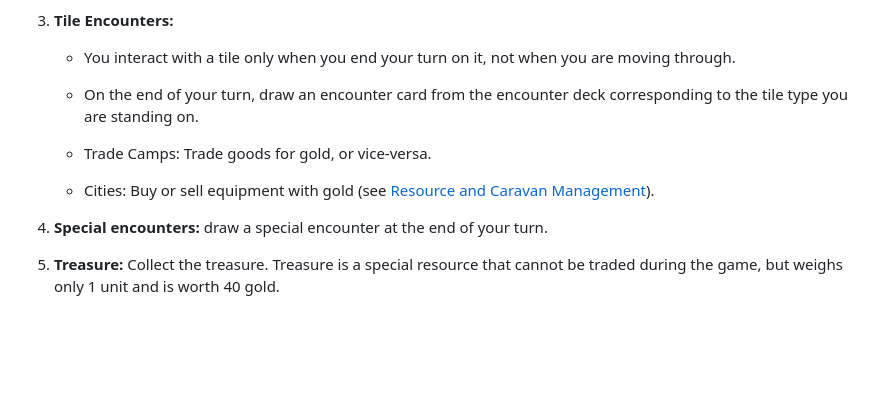
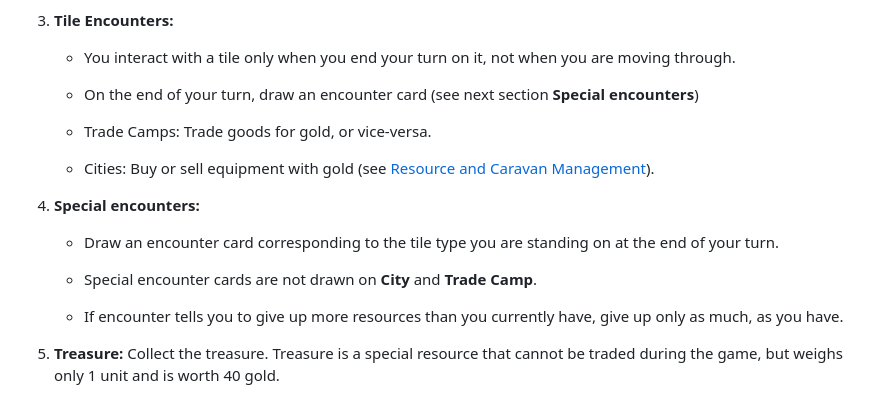
Before and after one commit to sevcak/caravan-conquest-boardgame, a Markdown page: rules.md, the part around the change. GitHub-like rendering; blank space fills up the shorter version.

Commit message:
Change: Rules of Special encounters

```diff
--- a/rules.md
+++ b/rules.md
@@ -57,15 +57,23 @@ equipment and gold.
     - You interact with a tile only when you end your turn on it,
       not when you are moving through.
 
-    - On the end of your turn, draw an encounter card from the encounter deck
-      corresponding to the tile type you are standing on.
+    - On the end of your turn, draw an encounter card (see next section
+      **Special encounters**)
 
     - Trade Camps: Trade goods for gold, or vice-versa.
 
     - Cities: Buy or sell equipment with gold
       (see [Resource and Caravan Management](#resource-and-caravan-management)).
 
-4. **Special encounters:** draw a special encounter at the end of your turn.
+4. **Special encounters:**
+
+    - Draw an encounter card corresponding to the tile type you are standing on
+      at the end of your turn.
+
+    - Special encounter cards are not drawn on **City** and **Trade Camp**.
+
+    - If encounter tells you to give up more resources than you currently have,
+      give up only as much, as you have.
 
 5. **Treasure:** Collect the treasure. Treasure is a special resource
                  that cannot be traded during the game, but weighs only 1 unit
```
